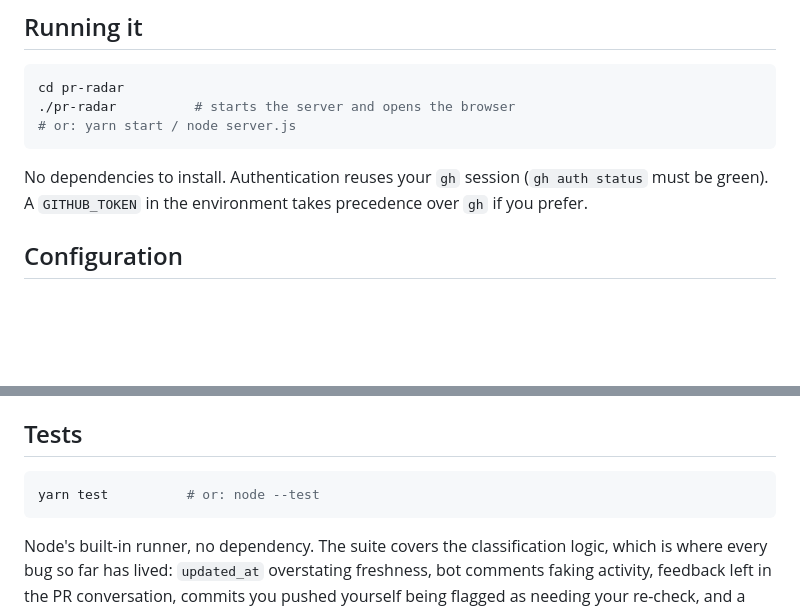
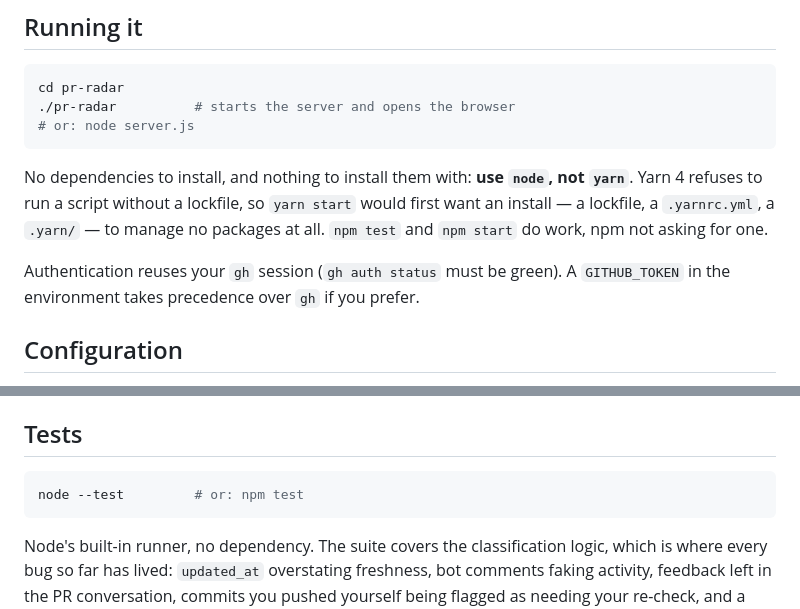
Before and after one commit to matthv/pr-radar, a Markdown page: README.md, 2 parts joined by grey strips. GitHub-like rendering; blank space fills up the shorter version.

Commit message:
docs: stop telling the reader to run this with yarn
`yarn start` and `yarn test` were never going to work here: Yarn 4 refuses to run
a script without a lockfile, so it wants an install — a lockfile, a .yarnrc.yml,
a .yarn/ — to manage a project with no dependencies. Reaching for it also let
corepack write a `packageManager` pin into package.json.

The commands are `node server.js` and `node --test`, which is what a dependency-
free project should be run with anyway.

Co-Authored-By: Claude Opus 5 <noreply@anthropic.com>

````diff
--- a/README.md
+++ b/README.md
@@ -26,12 +26,16 @@ follows reality without any manual step.
 ```bash
 cd pr-radar
 ./pr-radar          # starts the server and opens the browser
-# or: yarn start / node server.js
+# or: node server.js
 ```
 
-No dependencies to install. Authentication reuses your `gh` session
-(`gh auth status` must be green). A `GITHUB_TOKEN` in the environment takes
-precedence over `gh` if you prefer.
+No dependencies to install, and nothing to install them with: **use `node`, not
+`yarn`**. Yarn 4 refuses to run a script without a lockfile, so `yarn start` would
+first want an install — a lockfile, a `.yarnrc.yml`, a `.yarn/` — to manage no
+packages at all. `npm test` and `npm start` do work, npm not asking for one.
+
+Authentication reuses your `gh` session (`gh auth status` must be green). A
+`GITHUB_TOKEN` in the environment takes precedence over `gh` if you prefer.
 
 ## Configuration
 
@@ -128,7 +132,7 @@ behind.
 ## Tests
 
 ```bash
-yarn test          # or: node --test
+node --test         # or: npm test
 ```
 
 Node's built-in runner, no dependency. The suite covers the classification logic,
````
